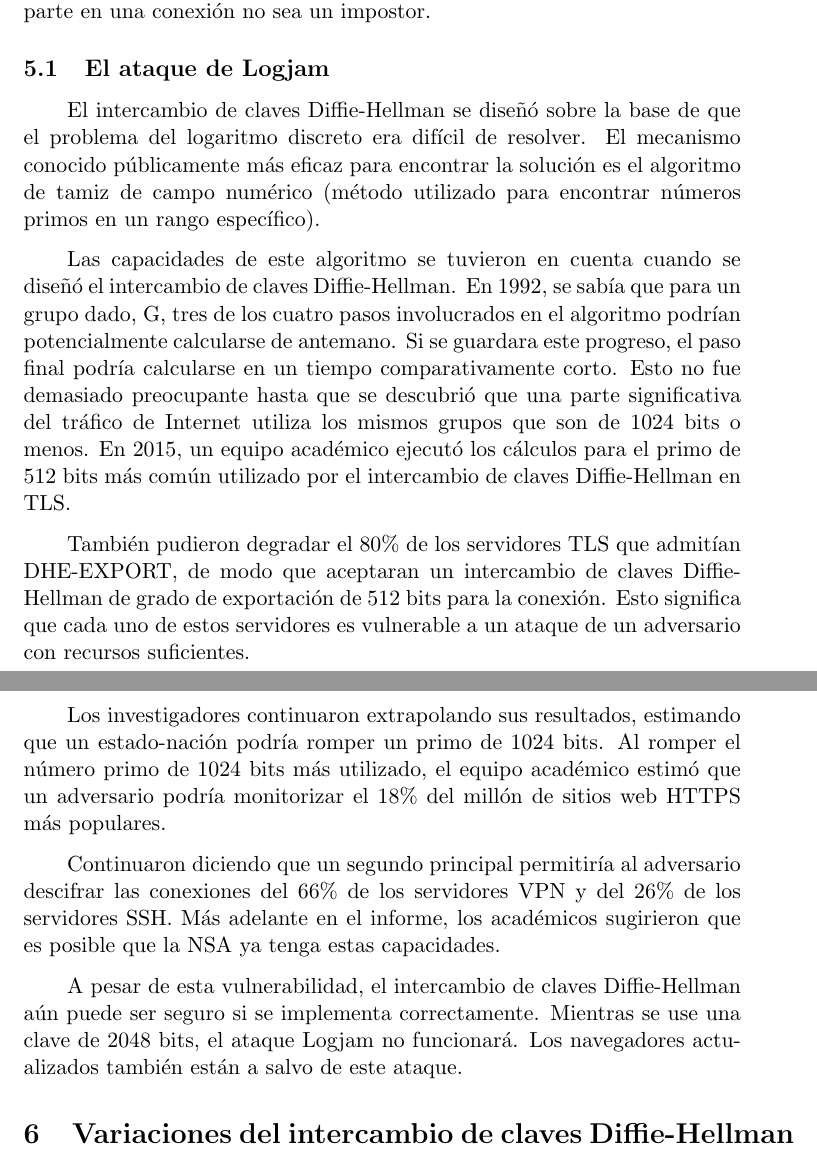
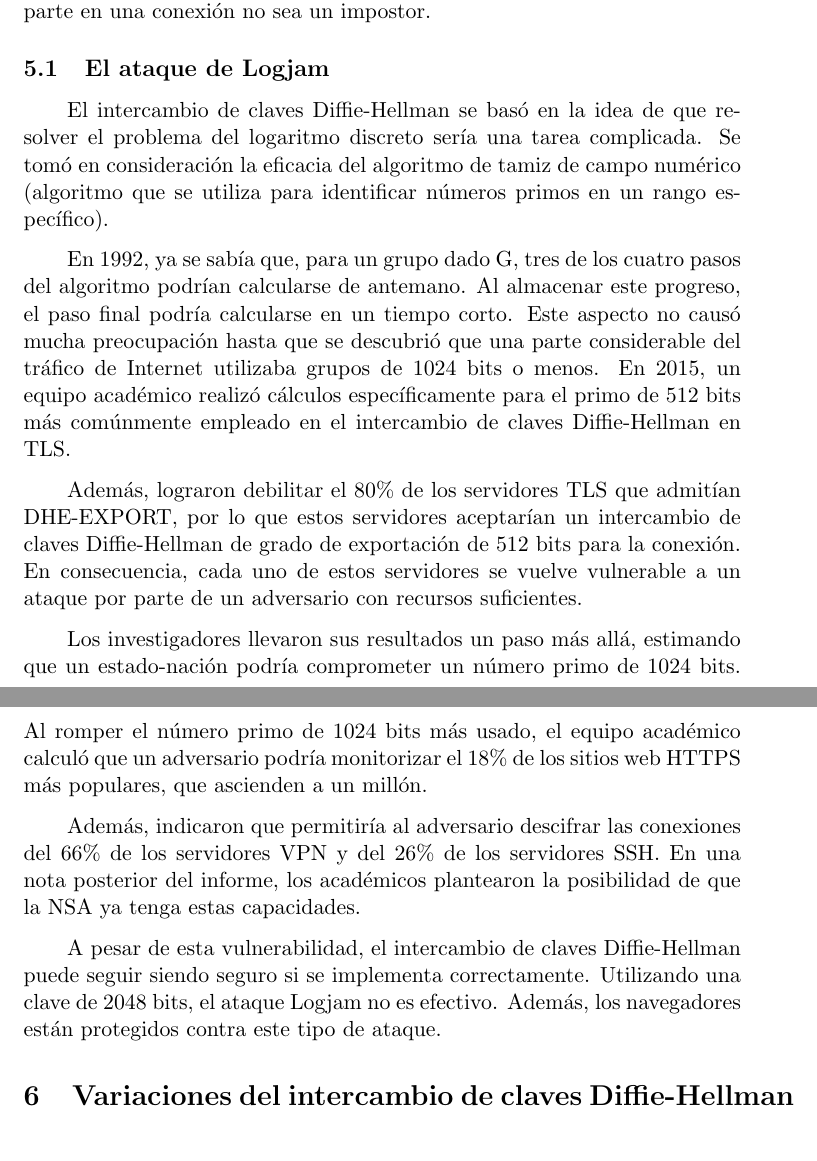
Before and after one commit to Ferre18/Diffie-Hellman, a LaTeX document (trabajo.tex): two parts of pages 5 and 6 of 12, joined at a grey line, cut so that both start at the same text. Compiled offline with pdfLaTeX.

Commit message:
Arreglos importantes

```diff
--- a/trabajo.tex
+++ b/trabajo.tex
@@ -148,17 +148,17 @@ La seguridad del intercambio de claves Diffie-Hellman depende de cómo se implem
 
 \subsection {El ataque de Logjam}
 
-El intercambio de claves Diffie-Hellman se diseñó sobre la base de que el problema del logaritmo discreto era difícil de resolver. El mecanismo conocido públicamente más eficaz para encontrar la solución es el algoritmo de tamiz de campo numérico (método utilizado para encontrar números primos en un rango específico).
+El intercambio de claves Diffie-Hellman se basó en la idea de que resolver el problema del logaritmo discreto sería una tarea complicada. Se tomó en consideración la eficacia del algoritmo de tamiz de campo numérico (algoritmo que se utiliza para identificar números primos en un rango específico).
 
-Las capacidades de este algoritmo se tuvieron en cuenta cuando se diseñó el intercambio de claves Diffie-Hellman. En 1992, se sabía que para un grupo dado, G, tres de los cuatro pasos involucrados en el algoritmo podrían potencialmente calcularse de antemano. Si se guardara este progreso, el paso final podría calcularse en un tiempo comparativamente corto. Esto no fue demasiado preocupante hasta que se descubrió que una parte significativa del tráfico de Internet utiliza los mismos grupos que son de 1024 bits o menos. En 2015, un equipo académico ejecutó los cálculos para el primo de 512 bits más común utilizado por el intercambio de claves Diffie-Hellman en TLS.
+En 1992, ya se sabía que, para un grupo dado G, tres de los cuatro pasos del algoritmo podrían calcularse de antemano. Al almacenar este progreso, el paso final podría calcularse en un tiempo corto. Este aspecto no causó mucha preocupación hasta que se descubrió que una parte considerable del tráfico de Internet utilizaba grupos de 1024 bits o menos. En 2015, un equipo académico realizó cálculos específicamente para el primo de 512 bits más comúnmente empleado en el intercambio de claves Diffie-Hellman en TLS.
 
-También pudieron degradar el 80$\%$ de los servidores TLS que admitían DHE-EXPORT, de modo que aceptaran un intercambio de claves Diffie-Hellman de grado de exportación de 512 bits para la conexión. Esto significa que cada uno de estos servidores es vulnerable a un ataque de un adversario con recursos suficientes.
+Además, lograron debilitar el 80$\%$ de los servidores TLS que admitían DHE-EXPORT, por lo que estos servidores aceptarían un intercambio de claves Diffie-Hellman de grado de exportación de 512 bits para la conexión. En consecuencia, cada uno de estos servidores se vuelve vulnerable a un ataque por parte de un adversario con recursos suficientes.
 
-Los investigadores continuaron extrapolando sus resultados, estimando que un estado-nación podría romper un primo de 1024 bits. Al romper el número primo de 1024 bits más utilizado, el equipo académico estimó que un adversario podría monitorizar el 18$\%$ del millón de sitios web HTTPS más populares.
+Los investigadores llevaron sus resultados un paso más allá, estimando que un estado-nación podría comprometer un número primo de 1024 bits. Al romper el número primo de 1024 bits más usado, el equipo académico calculó que un adversario podría monitorizar el 18$\%$ de los sitios web HTTPS más populares, que ascienden a un millón.
 
-Continuaron diciendo que un segundo principal permitiría al adversario descifrar las conexiones del 66$\%$ de los servidores VPN y del 26$\%$ de los servidores SSH. Más adelante en el informe, los académicos sugirieron que es posible que la NSA ya tenga estas capacidades.
+Además, indicaron que permitiría al adversario descifrar las conexiones del 66$\%$ de los servidores VPN y del 26$\%$ de los servidores SSH. En una nota posterior del informe, los académicos plantearon la posibilidad de que la NSA ya tenga estas capacidades.
 
-A pesar de esta vulnerabilidad, el intercambio de claves Diffie-Hellman aún puede ser seguro si se implementa correctamente. Mientras se use una clave de 2048 bits, el ataque Logjam no funcionará. Los navegadores actualizados también están a salvo de este ataque.
+A pesar de esta vulnerabilidad, el intercambio de claves Diffie-Hellman puede seguir siendo seguro si se implementa correctamente. Utilizando una clave de 2048 bits, el ataque Logjam no es efectivo. Además, los navegadores están protegidos contra este tipo de ataque.
 
 \section{Variaciones del intercambio de claves Diffie-Hellman}
 
```
